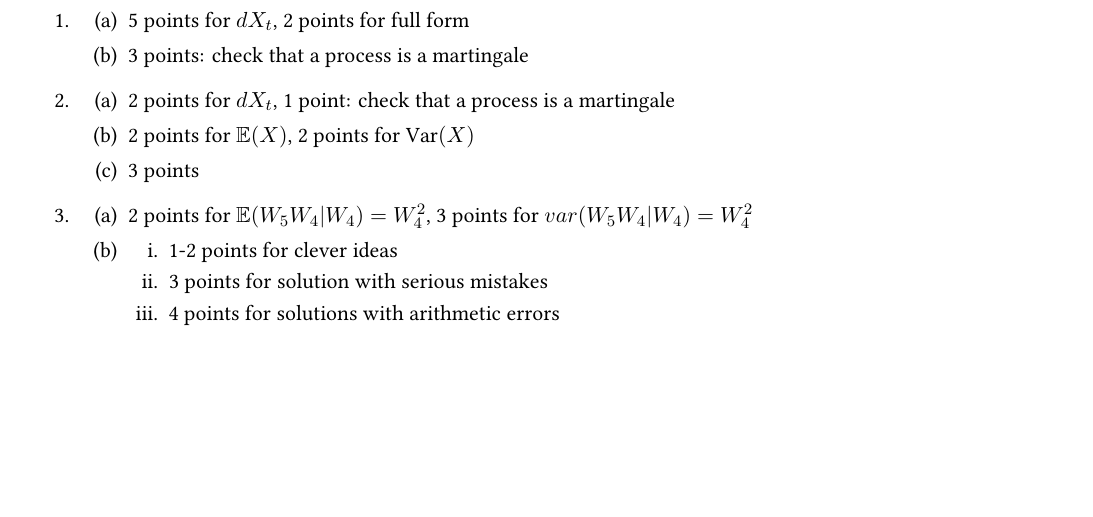
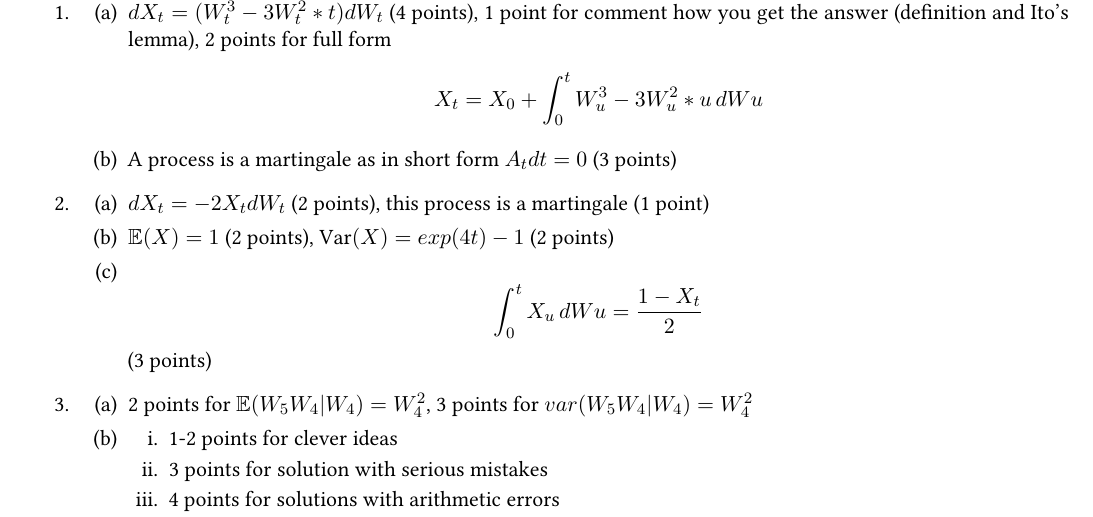
Before and after one commit to bdemeshev/tssp_exams, a LaTeX problem sheet (tssp_exams.tex, which reads chapters/december_sol.tex): part of page 18 of 21, cut at the place of the change, the shorter picture padded with empty space. Compiled offline with XeLaTeX.

Commit message:
Task 1-2

```diff
--- a/chapters/december_sol.tex
+++ b/chapters/december_sol.tex
@@ -9,15 +9,17 @@
 \begin{enumerate}
 \item
 \begin{enumerate}
-    \item 5 points for $dX_t$, 2 points for full form
-    \item 3 points: check that a process is a martingale
+    \item $dX_t = (W^3_t-3W^2_t*t)dW_t$ (4 points), 1 point for comment how you get the answer (definition and Ito's lemma), 2 points for full form
+    \[ X_t = X_0 + \int_{0}^{t} W^3_u-3W^2_u*u \,dWu
+    \]
+    \item A process is a martingale as in short form $A_t dt =0$ (3 points)
 \end{enumerate}
 
 \item
 \begin{enumerate}
-    \item 2 points for $dX_t$, 1 point: check that a process is a martingale
-    \item 2 points for $\E(X)$, 2 points for $\Var(X)$
-    \item 3 points
+    \item $dX_t=-2X_t dW_t$ (2 points), this process is a martingale (1 point)
+    \item $\E(X)=1$ (2 points), $\Var(X)=exp(4t)-1$ (2 points)
+    \item \[ \int_{0}^{t} X_u\,dWu = \frac{1-X_t}{2}\] (3 points)
 \end{enumerate}
 
 \item \begin{enumerate}
```
